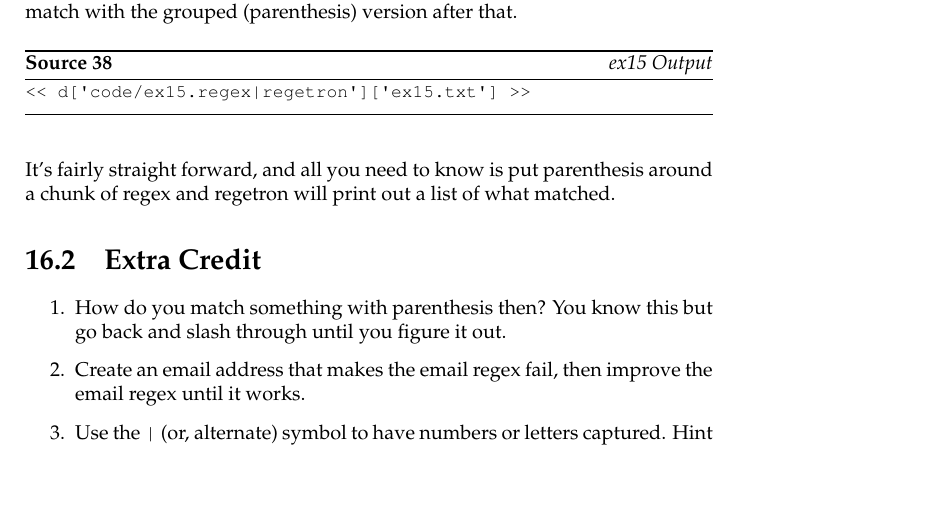
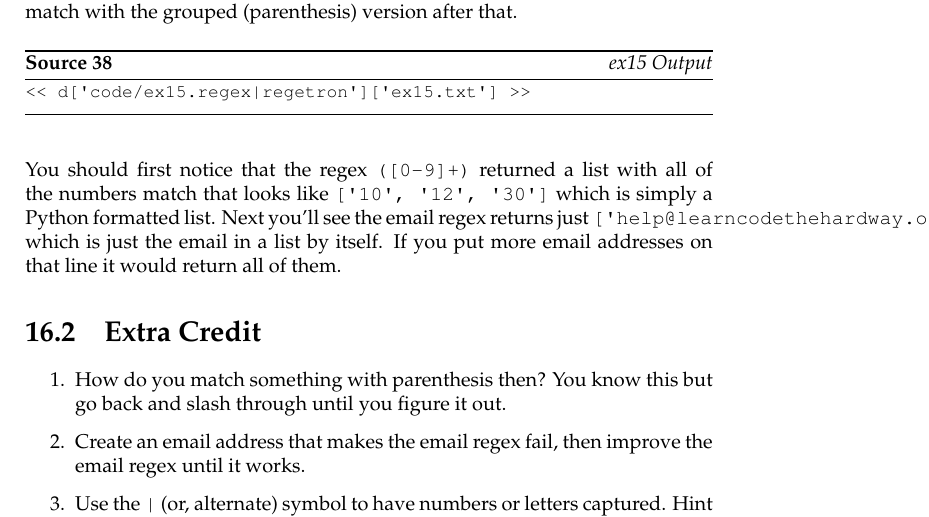
Before and after one commit to zedz/lrethw-cn, a LaTeX thesis (book.tex, which reads ex15.tex): part of page 54 of 131, cut so that both start at the same text, the shorter picture padded with empty space. Compiled offline with pdfLaTeX.

Commit message:
A bit of clarification.

```diff
--- a/ex15.tex
+++ b/ex15.tex
@@ -46,8 +46,11 @@ groups that match with the grouped (parenthesis) version after that.
 \end{Verbatim}
 \end{code}
 
-It's fairly straight forward, and all you need to know is put parenthesis
-around a chunk of regex and regetron will print out a list of what matched.
+You should first notice that the regex \verb|([0-9]+)| returned a list with all of the
+numbers match that looks like \verb|['10', '12', '30']| which is simply a Python
+formatted list.  Next you'll see the email regex returns just \verb|['help@learncodethehardway.org']|
+which is just the email in a list by itself.  If you put more email addresses on that line
+it would return all of them.
 
 \section{Extra Credit}
 
```
